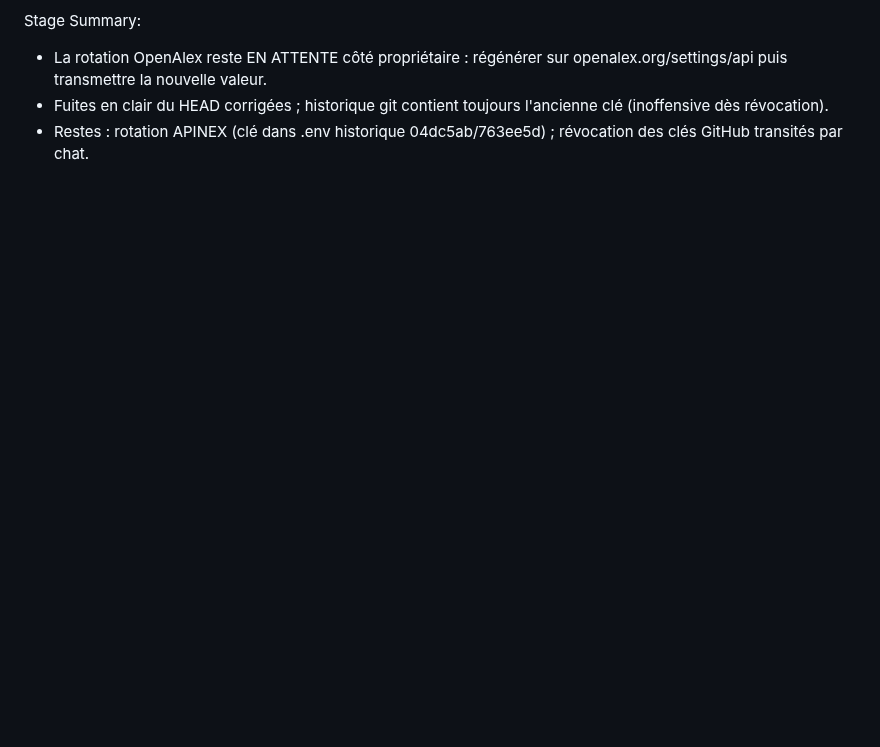
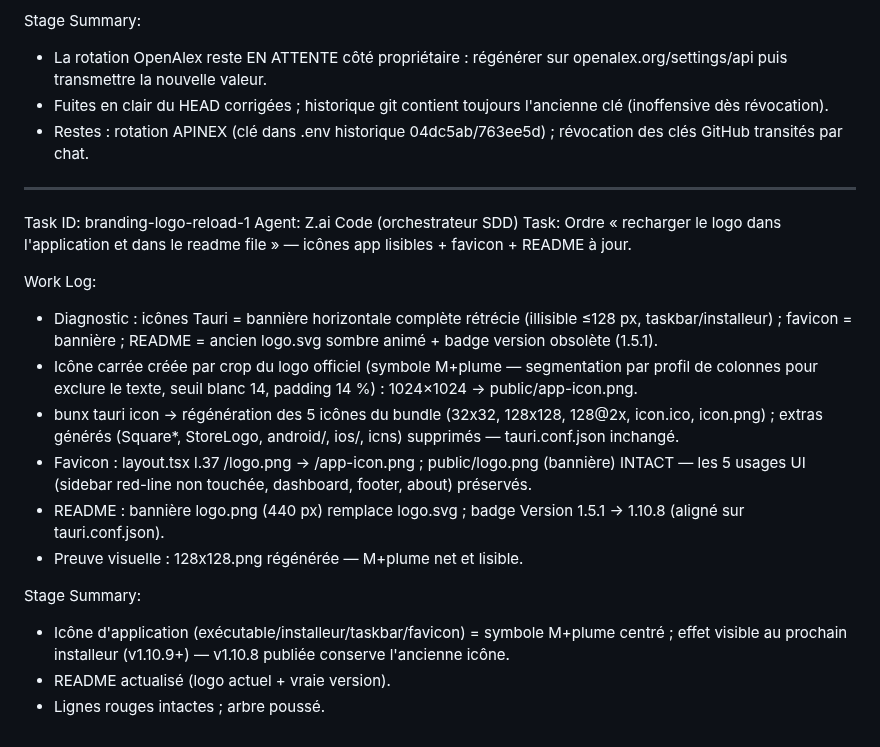
Before and after one commit to freemind25/Ma-These, a Markdown page: worklog.md, the part around the change. Rendered like a GitHub page; blank space fills up the shorter version.

```diff
--- a/worklog.md
+++ b/worklog.md
@@ -647,3 +647,21 @@ Stage Summary:
 - La rotation OpenAlex reste EN ATTENTE côté propriétaire : régénérer sur openalex.org/settings/api puis transmettre la nouvelle valeur.
 - Fuites en clair du HEAD corrigées ; historique git contient toujours l'ancienne clé (inoffensive dès révocation).
 - Restes : rotation APINEX (clé dans .env historique 04dc5ab/763ee5d) ; révocation des clés GitHub transités par chat.
+
+---
+Task ID: branding-logo-reload-1
+Agent: Z.ai Code (orchestrateur SDD)
+Task: Ordre « recharger le logo dans l'application et dans le readme file » — icônes app lisibles + favicon + README à jour.
+
+Work Log:
+- Diagnostic : icônes Tauri = bannière horizontale complète rétrécie (illisible ≤128 px, taskbar/installeur) ; favicon = bannière ; README = ancien logo.svg sombre animé + badge version obsolète (1.5.1).
+- Icône carrée créée par crop du logo officiel (symbole M+plume — segmentation par profil de colonnes pour exclure le texte, seuil blanc 14, padding 14 %) : 1024×1024 → public/app-icon.png.
+- bunx tauri icon → régénération des 5 icônes du bundle (32x32, 128x128, 128@2x, icon.ico, icon.png) ; extras générés (Square*, StoreLogo, android/, ios/, icns) supprimés — tauri.conf.json inchangé.
+- Favicon : layout.tsx l.37 /logo.png → /app-icon.png ; public/logo.png (bannière) INTACT — les 5 usages UI (sidebar red-line non touchée, dashboard, footer, about) préservés.
+- README : bannière logo.png (440 px) remplace logo.svg ; badge Version 1.5.1 → 1.10.8 (aligné sur tauri.conf.json).
+- Preuve visuelle : 128x128.png régénérée — M+plume net et lisible.
+
+Stage Summary:
+- Icône d'application (exécutable/installeur/taskbar/favicon) = symbole M+plume centré ; effet visible au prochain installeur (v1.10.9+) — v1.10.8 publiée conserve l'ancienne icône.
+- README actualisé (logo actuel + vraie version).
+- Lignes rouges intactes ; arbre poussé.
```
Also changed, not shown: README.md (+2 -2 lines), public/app-icon.png (added), 6 other files.
